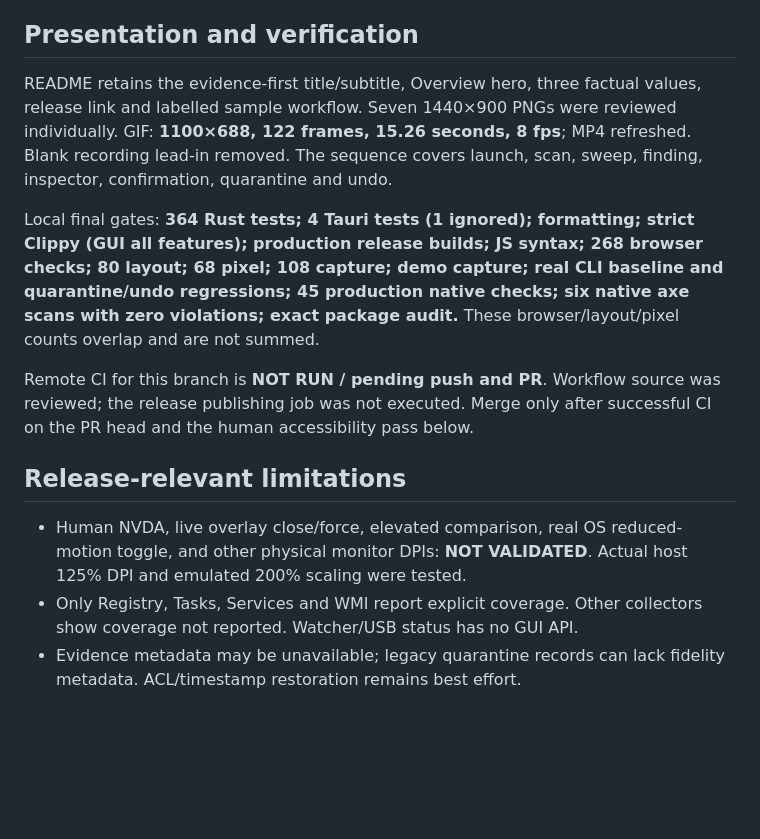
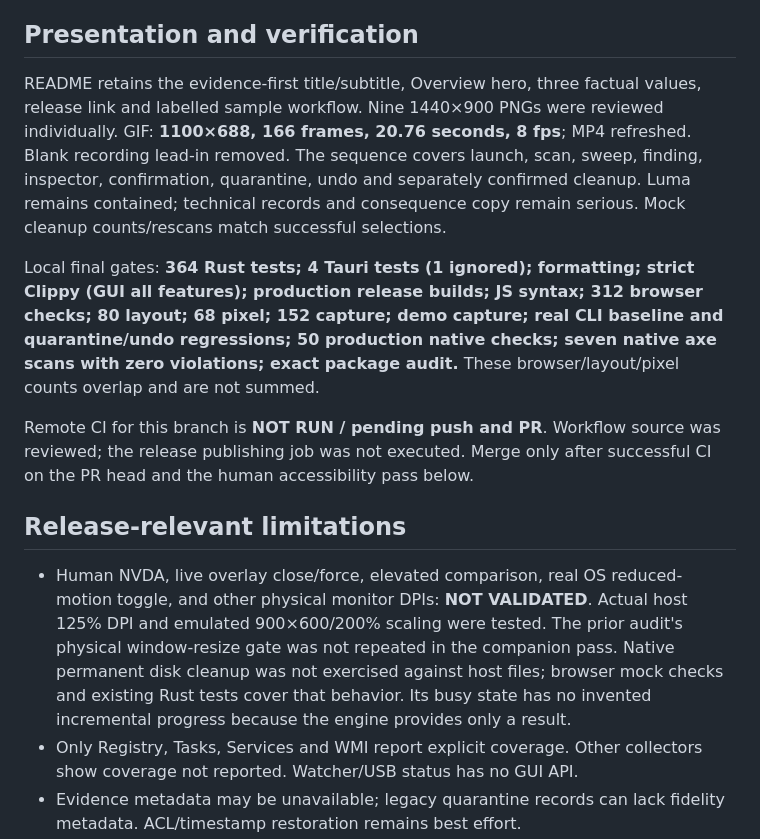
Before and after one commit to MadB0i/C.U.R.E, a Markdown page: docs/RELEASE-READINESS-0.2.0.md, the part around one of its changes. Rendered like a GitHub page; blank space fills up the shorter version.

```diff
--- a/docs/RELEASE-READINESS-0.2.0.md
+++ b/docs/RELEASE-READINESS-0.2.0.md
@@ -79,16 +84,18 @@ refuses an existing published release; only an explicit 404 permits creation.
 ## Presentation and verification
 
 README retains the evidence-first title/subtitle, Overview hero, three factual
-values, release link and labelled sample workflow. Seven 1440×900 PNGs were
-reviewed individually. GIF: **1100×688, 122 frames, 15.26 seconds, 8 fps**;
+values, release link and labelled sample workflow. Nine 1440×900 PNGs were
+reviewed individually. GIF: **1100×688, 166 frames, 20.76 seconds, 8 fps**;
 MP4 refreshed. Blank recording lead-in removed. The sequence covers launch,
-scan, sweep, finding, inspector, confirmation, quarantine and undo.
+scan, sweep, finding, inspector, confirmation, quarantine, undo and separately
+confirmed cleanup. Luma remains contained; technical records and consequence
+copy remain serious. Mock cleanup counts/rescans match successful selections.
 
 Local final gates: **364 Rust tests; 4 Tauri tests (1 ignored); formatting;
 strict Clippy (GUI all features); production release builds; JS syntax;
-268 browser checks; 80 layout; 68 pixel; 108 capture; demo capture;
-real CLI baseline and quarantine/undo regressions; 45 production native
-checks; six native axe scans with zero violations; exact package audit.**
+312 browser checks; 80 layout; 68 pixel; 152 capture; demo capture;
+real CLI baseline and quarantine/undo regressions; 50 production native
+checks; seven native axe scans with zero violations; exact package audit.**
 These browser/layout/pixel counts overlap and are not summed.
 
 Remote CI for this branch is **NOT RUN / pending push and PR**. Workflow source
@@ -99,7 +106,11 @@ successful CI on the PR head and the human accessibility pass below.
 
 - Human NVDA, live overlay close/force, elevated comparison, real OS
   reduced-motion toggle, and other physical monitor DPIs: **NOT VALIDATED**.
-  Actual host 125% DPI and emulated 200% scaling were tested.
+  Actual host 125% DPI and emulated 900×600/200% scaling were tested. The prior
+  audit's physical window-resize gate was not repeated in the companion pass.
+  Native permanent disk cleanup was not exercised against host files; browser
+  mock checks and existing Rust tests cover that behavior. Its busy state has
+  no invented incremental progress because the engine provides only a result.
 - Only Registry, Tasks, Services and WMI report explicit coverage. Other
   collectors show coverage not reported. Watcher/USB status has no GUI API.
 - Evidence metadata may be unavailable; legacy quarantine records can lack
```
Also changed, not shown: other parts of docs/RELEASE-READINESS-0.2.0.md (+15 -10 lines).
